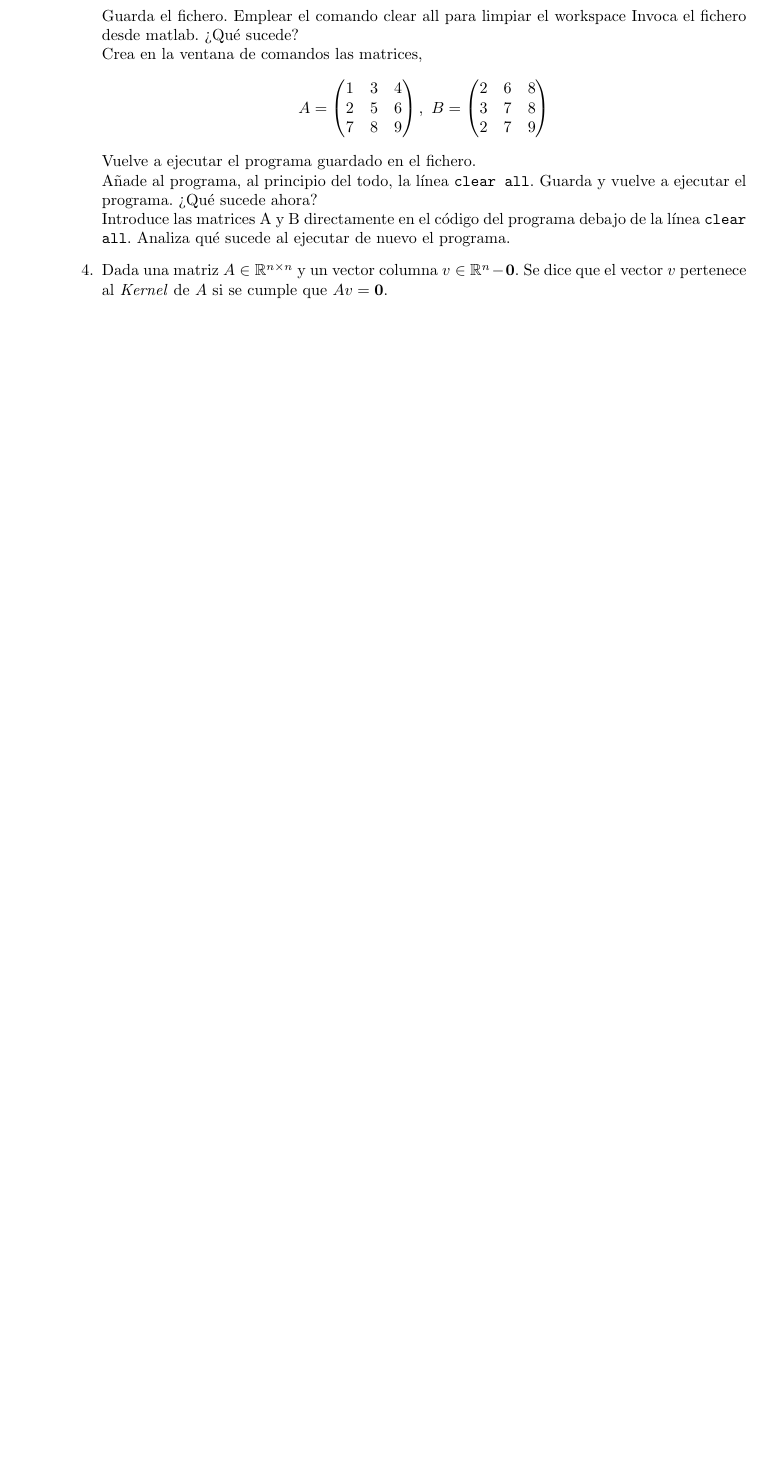
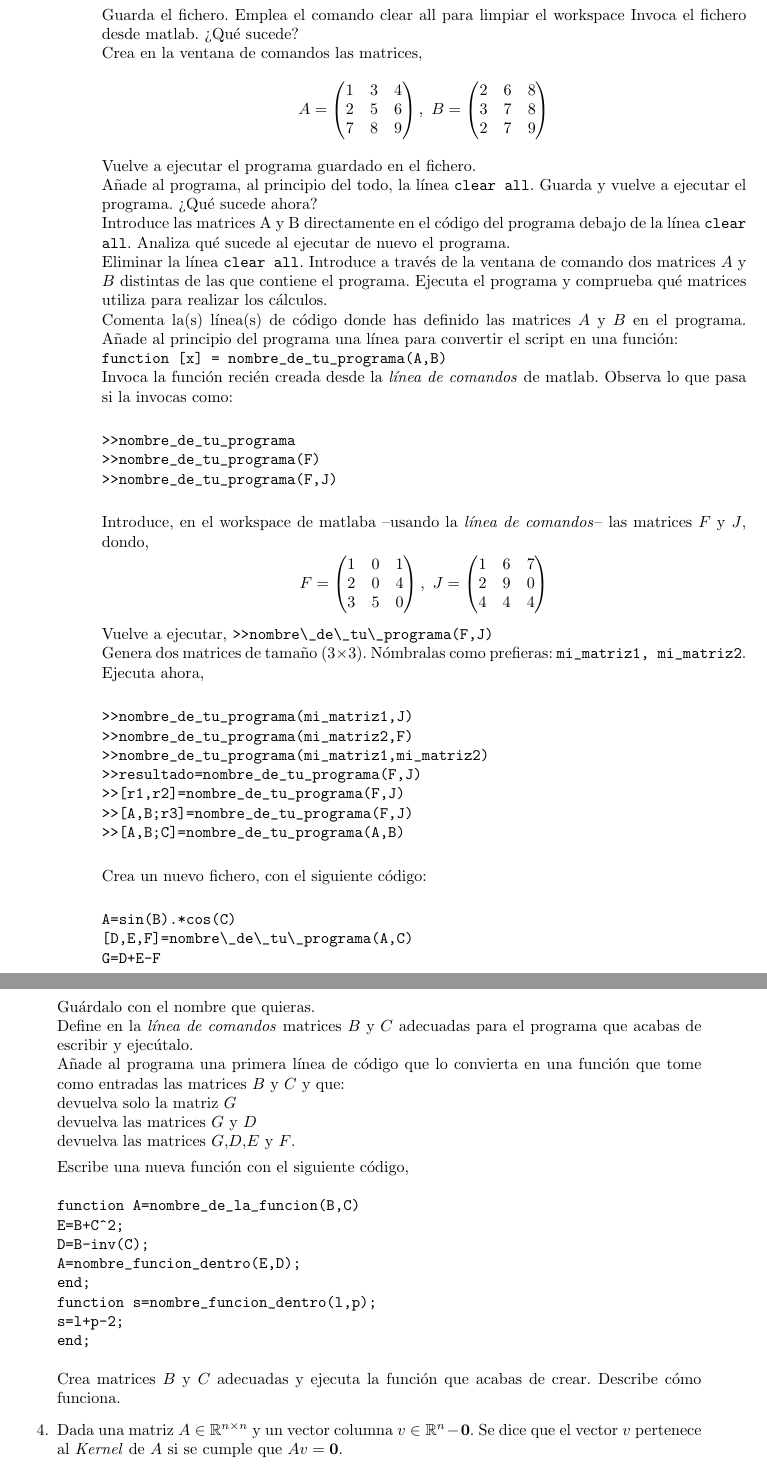
Before and after one commit to UCM-237/LCC, a LaTeX book (manual_spa/lcc_manual.tex, which reads manual_spa/introprog.tex): part of page 109 of 397 before the commit and two parts of pages 109 and 110 of 399 after it, the two joined at a grey line, cut so that both start at the same text, the shorter picture padded with empty space. Compiled offline with pdfLaTeX; the source files are stored in an older character set and shown here as Unicode.

Commit message:
Update introprog.tex
one step ahead

```diff
--- a/manual_spa/introprog.tex
+++ b/manual_spa/introprog.tex
@@ -4416,7 +4416,7 @@ Escribe las siguiente líneas:\\
 x = A*B\\
 y = A+B\\
 z = A*sin(B)}\\
-Guarda el fichero. Emplear el comando clear all para limpiar el workspace
+Guarda el fichero. Emplea el comando clear all para limpiar el workspace
 Invoca el fichero desde matlab. ¿Qué sucede?\\
 Crea en la ventana de comandos las matrices,
 \begin{equation*}
@@ -4433,7 +4433,65 @@ A =\begin{pmatrix}
 Vuelve a ejecutar el programa guardado en el fichero.\\
 Añade al programa, al principio del todo, la línea \texttt{clear all}. Guarda y vuelve a ejecutar el
 programa. ¿Qué sucede ahora?\\
-Introduce las matrices A y B directamente en el código del programa debajo de la línea \texttt{clear all}. Analiza qué sucede al ejecutar de nuevo el programa.
+Introduce las matrices A y B directamente en el código del programa debajo de la línea \texttt{clear all}. Analiza qué sucede al ejecutar de nuevo el programa.\\
+ Eliminar la línea \texttt{clear all}. Introduce a través de la ventana de comando dos matrices $A$ y $B$ distintas de las que contiene el programa. Ejecuta el programa y comprueba qué matrices utiliza para realizar los cálculos.\\
+Comenta la(s) línea(s) de código donde has definido las matrices $A$ y $B$ en el programa. Añade al principio del programa una línea para convertir el script en una función:\\
+\verb|function [x] = nombre_de_tu_programa(A,B)| \\
+Invoca la función recién creada desde la \emph{línea de comandos} de matlab. Observa lo que pasa si la invocas como:
+\begin{verbatim}
+>>nombre_de_tu_programa
+>>nombre_de_tu_programa(F)
+>>nombre_de_tu_programa(F,J)
+\end{verbatim}
+Introduce, en el  workspace de matlaba --usando la \emph{línea de comandos}--  las matrices $F$ y $J$, dondo,
+\begin{equation*}
+F =\begin{pmatrix}
+1&0&1\\
+2&0&4\\
+3&5&0
+\end{pmatrix}, \ J=\begin{pmatrix}
+1&6&7\\
+2&9&0\\
+4&4&4
+\end{pmatrix}
+\end{equation*}
+Vuelve a ejecutar, \verb|>>nombre\_de\_tu\_programa(F,J)| \\
+Genera dos matrices de tamaño $(3\times 3)$. Nómbralas como prefieras: \verb|mi_matriz1, mi_matriz2|. Ejecuta ahora,
+\begin{verbatim}
+>>nombre_de_tu_programa(mi_matriz1,J)
+>>nombre_de_tu_programa(mi_matriz2,F)
+>>nombre_de_tu_programa(mi_matriz1,mi_matriz2)
+>>resultado=nombre_de_tu_programa(F,J)
+>>[r1,r2]=nombre_de_tu_programa(F,J)
+>>[A,B;r3]=nombre_de_tu_programa(F,J)
+>>[A,B;C]=nombre_de_tu_programa(A,B)
+\end{verbatim}
+Crea un nuevo fichero, con el siguiente código:
+\begin{verbatim}
+A=sin(B).*cos(C)
+[D,E,F]=nombre\_de\_tu\_programa(A,C)
+G=D+E-F
+\end{verbatim}
+Guárdalo con el nombre que quieras.\\
+Define en la \emph{línea de comandos} matrices $B$ y $C$ adecuadas para el programa que acabas de escribir y ejecútalo.\\
+Añade al programa una primera línea de código que lo convierta en una función que tome como entradas las matrices $B$ y $C$  y que:\\
+devuelva solo la matriz $G$\\
+devuelva las matrices $G$ y $D$\\
+devuelva las matrices $G$,$D$,$E$ y $F$.
+
+Escribe una nueva función con el siguiente código,
+\begin{verbatim}
+function A=nombre_de_la_funcion(B,C)
+E=B+C^2;
+D=B-inv(C);
+A=nombre_funcion_dentro(E,D);
+end;
+function s=nombre_funcion_dentro(l,p);
+s=l+p-2;
+end;
+\end{verbatim}
+Crea matrices $B$ y $C$ adecuadas y ejecuta la función que acabas de crear. Describe cómo funciona.
+
 \item Dada una matriz $A \in \mathbb{R}^{n\times n}$ y un vector columna $v \in \mathbb{R}^n-{\mathbf{0}}$. Se dice que el vector $v$ pertenece al \emph{Kernel} de $A$ si se cumple que $Av =\mathbf{0}$.
 
 Crea una función que tome como variables de entrada una matriz $A$ cuadrada de cualquier dimension $n\times n$ y un vector columna de dimensión $n$ y compruebe si$n$ pertenece o no al \emph{kernel} de $A$.
```
Also changed, not shown: manual_spa/introprog.tex (4 more changed lines).
